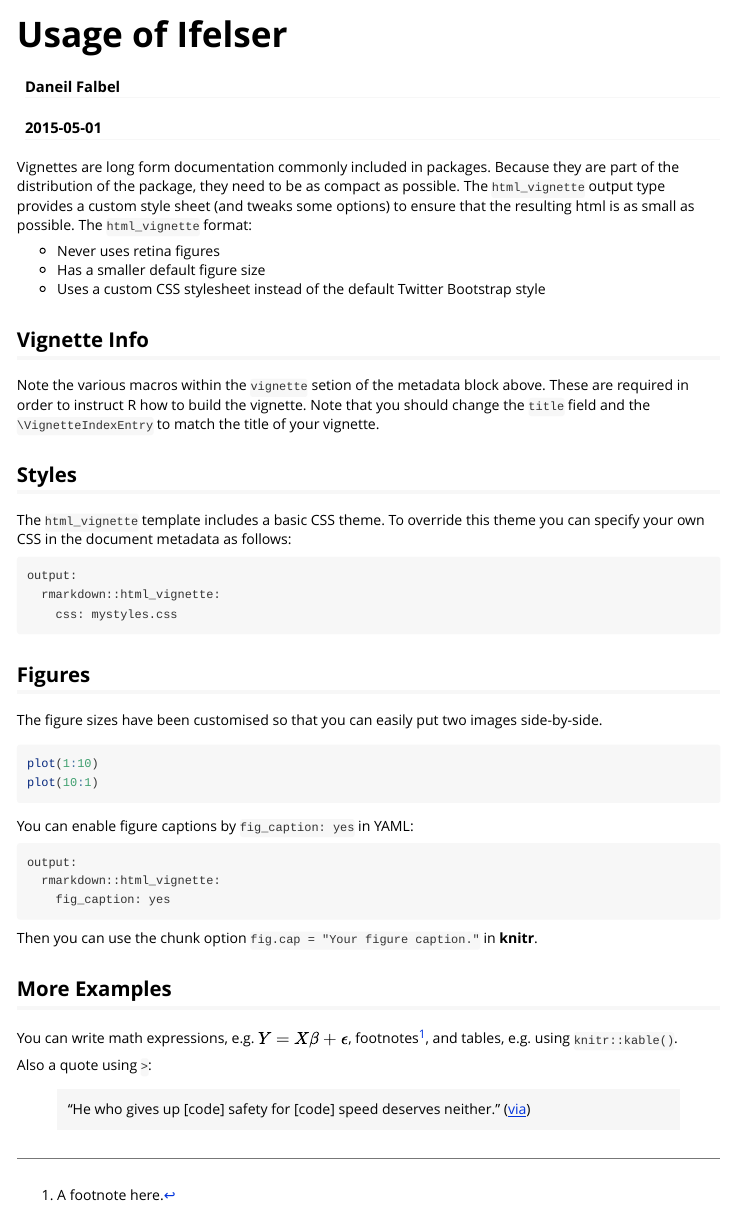
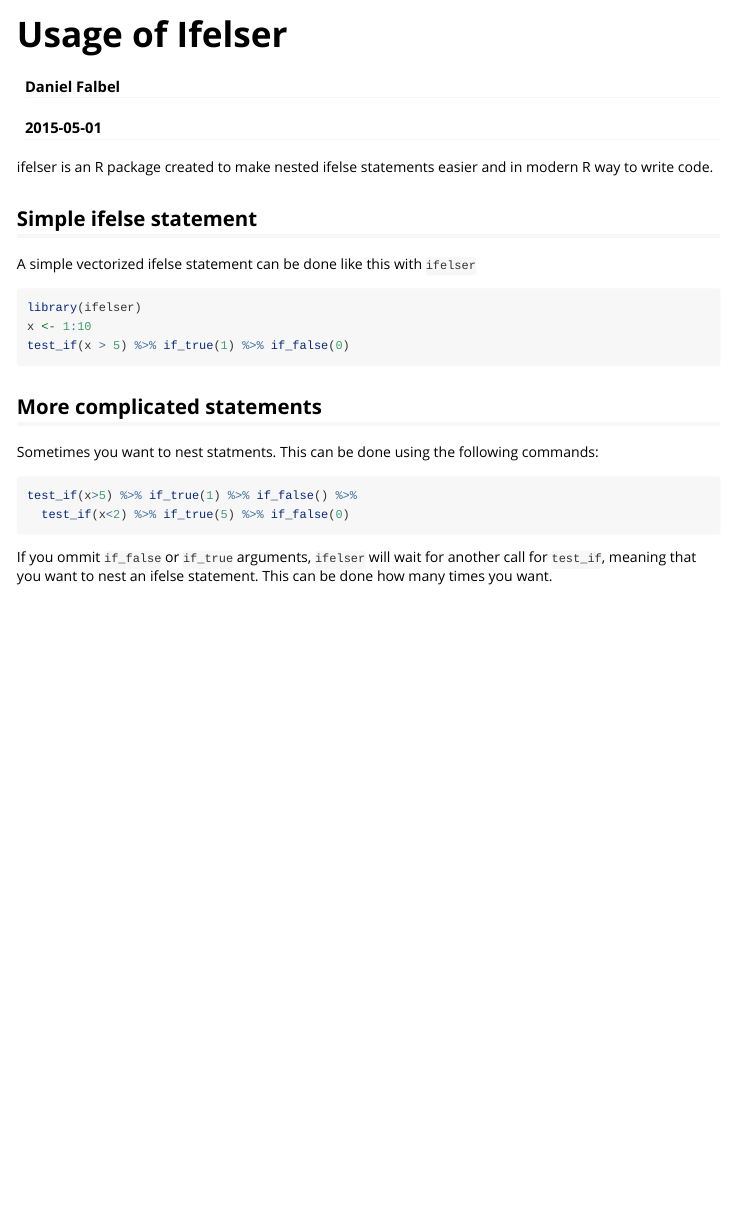
Before and after one commit to dfalbel/ifelser, an R Markdown document (vignettes/ifelser.Rmd): the page in a window 1100 px wide, from its top. Rendered offline with R 4.5, knitr and Pandoc, with nearby package versions; the code chunks are not run, so their results and figures are left out.

Commit message:
update vignette

````diff
--- a/vignettes/ifelser.Rmd
+++ b/vignettes/ifelser.Rmd
@@ -1,6 +1,6 @@
 ---
 title: "Usage of Ifelser"
-author: "Daneil Falbel"
+author: "Daniel Falbel"
 date: "`r Sys.Date()`"
 output: rmarkdown::html_vignette
 vignette: >
@@ -9,50 +9,25 @@ vignette: >
   \usepackage[utf8]{inputenc}
 ---
 
-Vignettes are long form documentation commonly included in packages. Because they are part of the distribution of the package, they need to be as compact as possible. The `html_vignette` output type provides a custom style sheet (and tweaks some options) to ensure that the resulting html is as small as possible. The `html_vignette` format:
+ifelser is an R package created to make nested ifelse statements easier and in modern R way to write code.
 
-- Never uses retina figures
-- Has a smaller default figure size
-- Uses a custom CSS stylesheet instead of the default Twitter Bootstrap style
+## Simple ifelse statement
 
-## Vignette Info
+A simple vectorized ifelse statement can be done like this with `ifelser`
 
-Note the various macros within the `vignette` setion of the metadata block above. These are required in order to instruct R how to build the vignette. Note that you should change the `title` field and the `\VignetteIndexEntry` to match the title of your vignette.
-
-## Styles
-
-The `html_vignette` template includes a basic CSS theme. To override this theme you can specify your own CSS in the document metadata as follows:
-
-    output:
-      rmarkdown::html_vignette:
-        css: mystyles.css
-
-## Figures
-
-The figure sizes have been customised so that you can easily put two images side-by-side.
-
-```{r, fig.show='hold'}
-plot(1:10)
-plot(10:1)
+```{r}
+library(ifelser)
+x <- 1:10
+test_if(x > 5) %>% if_true(1) %>% if_false(0)
 ```
 
-You can enable figure captions by `fig_caption: yes` in YAML:
+## More complicated statements
 
-    output:
-      rmarkdown::html_vignette:
-        fig_caption: yes
+Sometimes you want to nest statments. This can be done using the following commands:
 
-Then you can use the chunk option `fig.cap = "Your figure caption."` in **knitr**.
-
-## More Examples
-
-You can write math expressions, e.g. $Y = X\beta + \epsilon$, footnotes^[A footnote here.], and tables, e.g. using `knitr::kable()`.
-
-```{r, echo=FALSE, results='asis'}
-knitr::kable(head(mtcars, 10))
+```{r}
+test_if(x>5) %>% if_true(1) %>% if_false() %>%
+  test_if(x<2) %>% if_true(5) %>% if_false(0)
 ```
 
-Also a quote using `>`:
-
-> "He who gives up [code] safety for [code] speed deserves neither."
-([via](https://twitter.com/hadleywickham/status/504368538874703872))
+If you ommit `if_false` or `if_true` arguments, `ifelser` will wait for another call for `test_if`, meaning that you want to nest an ifelse statement. This can be done how many times you want.
````
